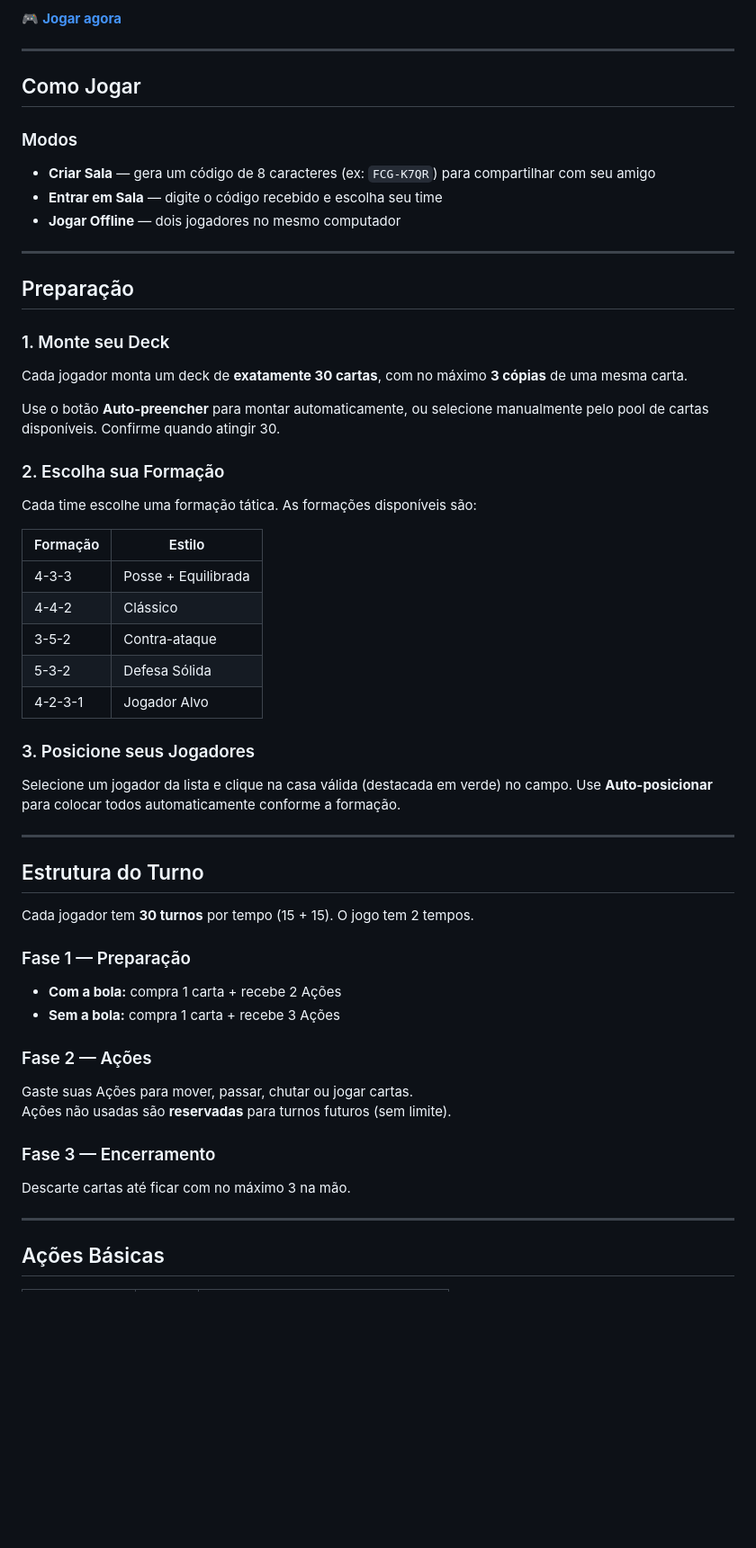
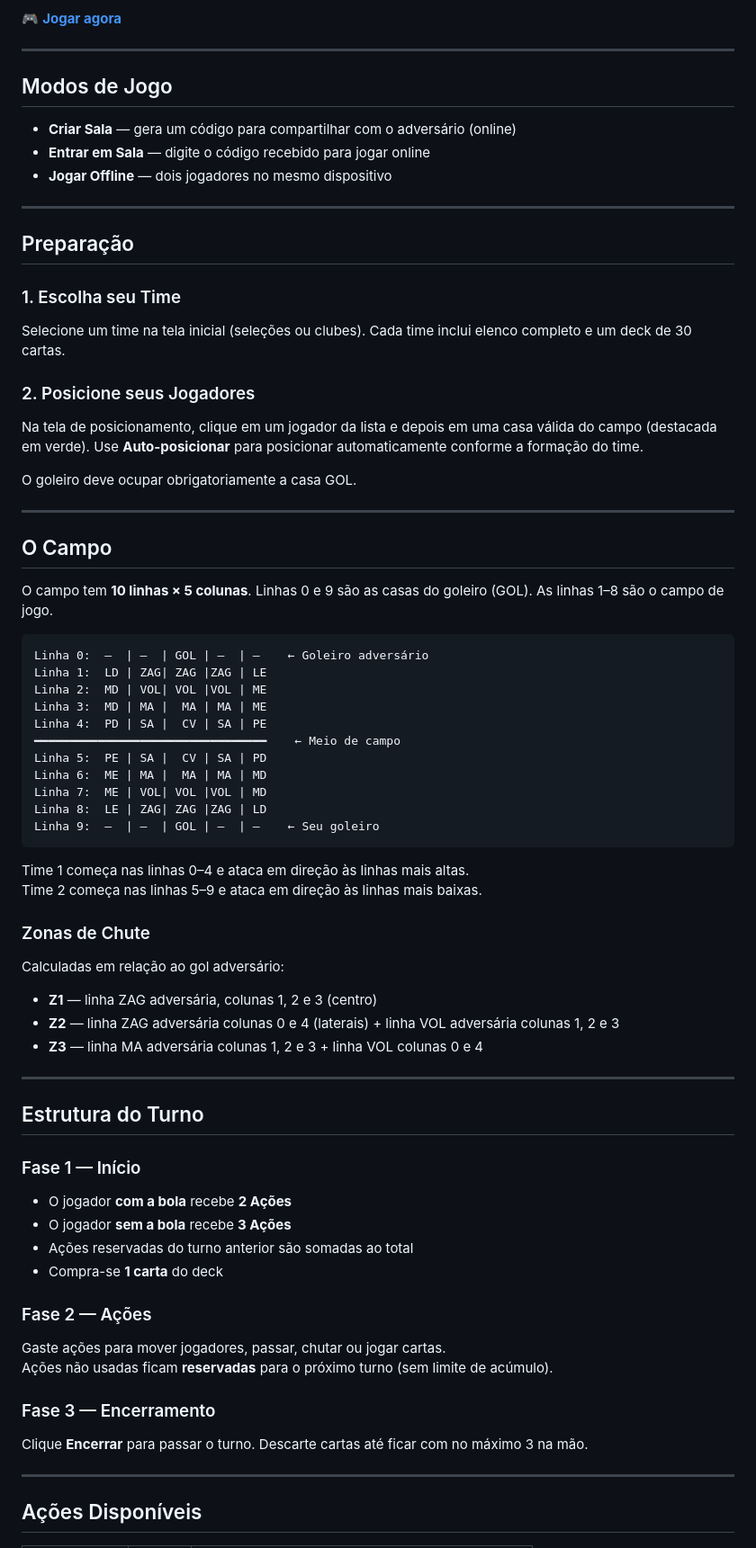
Before and after one commit to krieglerfb/footboard, a Markdown page: README.md, the part around one of its changes. Shown at 90% size. GitHub-like rendering; blank space fills up the shorter version.

````diff
--- a/README.md
+++ b/README.md
@@ -6,54 +6,73 @@ Jogo tático de futebol para 2 jogadores que combina tabuleiro com cartas estrat
 
 ---
 
-## Como Jogar
+## Modos de Jogo
 
-### Modos
-- **Criar Sala** — gera um código de 8 caracteres (ex: `FCG-K7QR`) para compartilhar com seu amigo
-- **Entrar em Sala** — digite o código recebido e escolha seu time
-- **Jogar Offline** — dois jogadores no mesmo computador
+- **Criar Sala** — gera um código para compartilhar com o adversário (online)
+- **Entrar em Sala** — digite o código recebido para jogar online
+- **Jogar Offline** — dois jogadores no mesmo dispositivo
 
 ---
 
 ## Preparação
 
-### 1. Monte seu Deck
-Cada jogador monta um deck de **exatamente 30 cartas**, com no máximo **3 cópias** de uma mesma carta.
+### 1. Escolha seu Time
+Selecione um time na tela inicial (seleções ou clubes). Cada time inclui elenco completo e um deck de 30 cartas.
 
-Use o botão **Auto-preencher** para montar automaticamente, ou selecione manualmente pelo pool de cartas disponíveis. Confirme quando atingir 30.
+### 2. Posicione seus Jogadores
+Na tela de posicionamento, clique em um jogador da lista e depois em uma casa válida do campo (destacada em verde). Use **Auto-posicionar** para posicionar automaticamente conforme a formação do time.
 
-### 2. Escolha sua Formação
-Cada time escolhe uma formação tática. As formações disponíveis são:
+O goleiro deve ocupar obrigatoriamente a casa GOL.
 
-| Formação | Estilo |
-|----------|--------|
-| 4-3-3 | Posse + Equilibrada |
-| 4-4-2 | Clássico |
-| 3-5-2 | Contra-ataque |
-| 5-3-2 | Defesa Sólida |
-| 4-2-3-1 | Jogador Alvo |
+---
 
-### 3. Posicione seus Jogadores
-Selecione um jogador da lista e clique na casa válida (destacada em verde) no campo. Use **Auto-posicionar** para colocar todos automaticamente conforme a formação.
+## O Campo
+
+O campo tem **10 linhas × 5 colunas**. Linhas 0 e 9 são as casas do goleiro (GOL). As linhas 1–8 são o campo de jogo.
+
+```
+Linha 0:  —  | —  | GOL | —  | —    ← Goleiro adversário
+Linha 1:  LD | ZAG| ZAG |ZAG | LE
+Linha 2:  MD | VOL| VOL |VOL | ME
+Linha 3:  MD | MA |  MA | MA | ME
+Linha 4:  PD | SA |  CV | SA | PE
+━━━━━━━━━━━━━━━━━━━━━━━━━━━━━━━━━    ← Meio de campo
+Linha 5:  PE | SA |  CV | SA | PD
+Linha 6:  ME | MA |  MA | MA | MD
+Linha 7:  ME | VOL| VOL |VOL | MD
+Linha 8:  LE | ZAG| ZAG |ZAG | LD
+Linha 9:  —  | —  | GOL | —  | —    ← Seu goleiro
+```
+
+Time 1 começa nas linhas 0–4 e ataca em direção às linhas mais altas.
+Time 2 começa nas linhas 5–9 e ataca em direção às linhas mais baixas.
+
+### Zonas de Chute
+
+Calculadas em relação ao gol adversário:
+
+- **Z1** — linha ZAG adversária, colunas 1, 2 e 3 (centro)
+- **Z2** — linha ZAG adversária colunas 0 e 4 (laterais) + linha VOL adversária colunas 1, 2 e 3
+- **Z3** — linha MA adversária colunas 1, 2 e 3 + linha VOL colunas 0 e 4
 
 ---
 
 ## Estrutura do Turno
 
-Cada jogador tem **30 turnos** por tempo (15 + 15). O jogo tem 2 tempos.
-
-### Fase 1 — Preparação
-- **Com a bola:** compra 1 carta + recebe 2 Ações
-- **Sem a bola:** compra 1 carta + recebe 3 Ações
+### Fase 1 — Início
+- O jogador **com a bola** recebe **2 Ações**
+- O jogador **sem a bola** recebe **3 Ações**
+- Ações reservadas do turno anterior são somadas ao total
+- Compra-se **1 carta** do deck
 
 ### Fase 2 — Ações
-Gaste suas Ações para mover, passar, chutar ou jogar cartas.
-Ações não usadas são **reservadas** para turnos futuros (sem limite).
+Gaste ações para mover jogadores, passar, chutar ou jogar cartas.
+Ações não usadas ficam **reservadas** para o próximo turno (sem limite de acúmulo).
 
 ### Fase 3 — Encerramento
-Descarte cartas até ficar com no máximo 3 na mão.
+Clique **Encerrar** para passar o turno. Descarte cartas até ficar com no máximo 3 na mão.
 
 ---
 
-## Ações Básicas
+## Ações Disponíveis
 
````
Also changed, not shown: other parts of README.md (+108 -114 lines).
